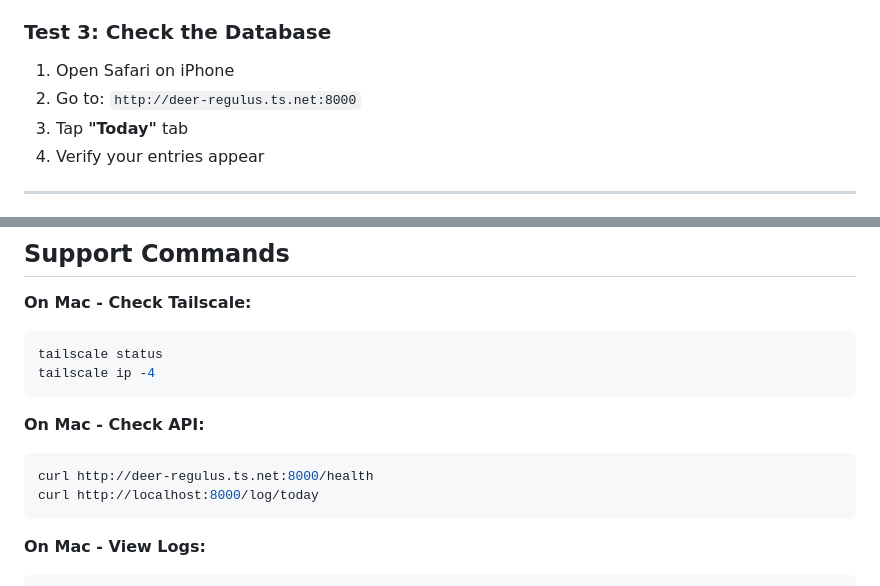
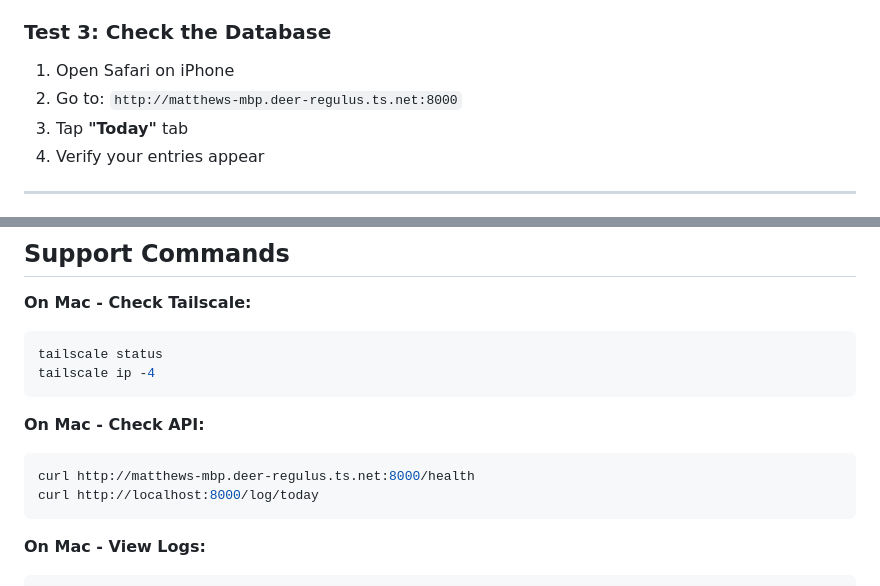
Before and after one commit to matthewmeekins/FoodLogger, a Markdown page: APPLE_SHORTCUT_GUIDE.md, 2 parts joined by grey strips. GitHub-like rendering.

````diff
--- a/APPLE_SHORTCUT_GUIDE.md
+++ b/APPLE_SHORTCUT_GUIDE.md
@@ -108,7 +116,7 @@ While in the shortcut details:
 
 ### Test 3: Check the Database
 1. Open Safari on iPhone
-2. Go to: `http://deer-regulus.ts.net:8000`
+2. Go to: `http://matthews-mbp.deer-regulus.ts.net:8000`
 3. Tap **"Today"** tab
 4. Verify your entries appear
 
@@ -231,7 +239,7 @@ tailscale ip -4
 
 **On Mac - Check API:**
 ```bash
-curl http://deer-regulus.ts.net:8000/health
+curl http://matthews-mbp.deer-regulus.ts.net:8000/health
 curl http://localhost:8000/log/today
 ```
 
````
Also changed, not shown: other parts of APPLE_SHORTCUT_GUIDE.md (+13 -5 lines).
